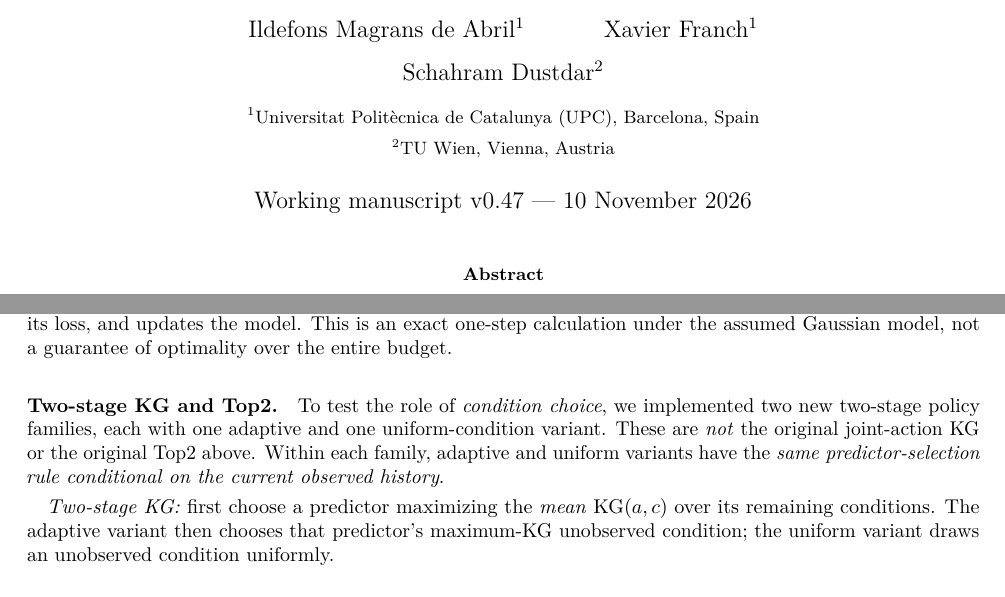
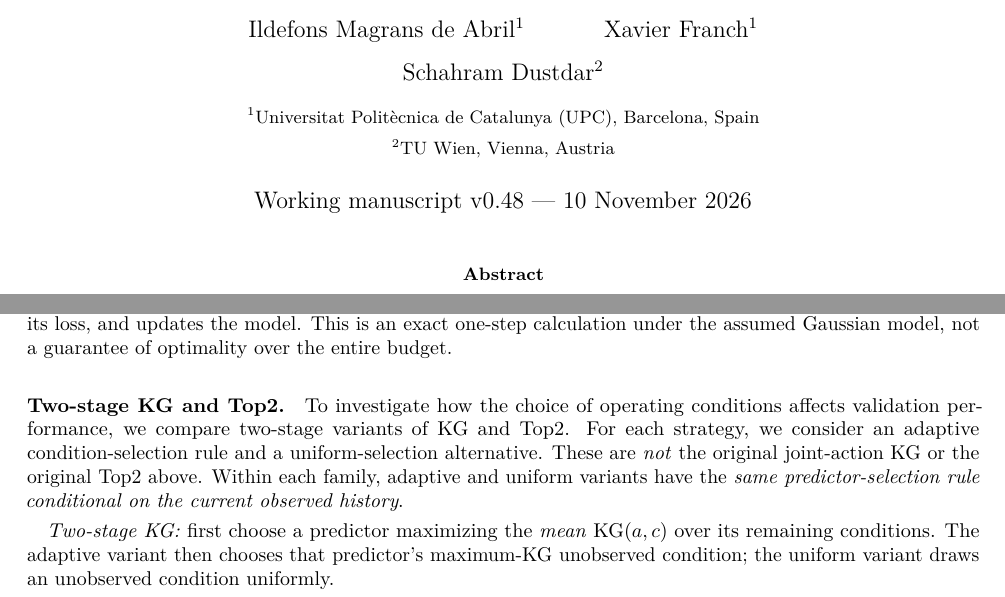
Before and after one commit to ildefons/praise-cao-sim, a LaTeX paper (first_science/b1/planb_validation/paper_systems/main.tex): two parts of pages 1 and 5 of 11, joined at a grey line, cut so that both start at the same text. Compiled offline with pdfLaTeX.

Commit message:
Remove unsupported novelty claim for two-stage KG and Top2 variants

```diff
--- a/first_science/b1/planb_validation/paper_systems/main.tex
+++ b/first_science/b1/planb_validation/paper_systems/main.tex
@@ -22,7 +22,7 @@
 \author{Ildefons Magrans de Abril$^{1}$ \and Xavier Franch$^{1}$ \and Schahram Dustdar$^{2}$\\[6pt]
 \small $^{1}$Universitat Polit\`ecnica de Catalunya (UPC), Barcelona, Spain\\
 \small $^{2}$TU Wien, Vienna, Austria}
-\date{Working manuscript v0.47 --- 10 November 2026}
+\date{Working manuscript v0.48 --- 10 November 2026}
 
 \begin{document}
 \maketitle
@@ -193,7 +193,7 @@ The score estimates the expected benefit of one more evaluation for selecting th
 At each step, the policy selects the unused method--condition pair $(a,c)$ with the highest KG score, observes its loss, and updates the model. This is an exact one-step calculation under the assumed Gaussian model, not a guarantee of optimality over the entire budget.
 
 \paragraph{Two-stage KG and Top2.}
-To test the role of \emph{condition choice}, we implemented two new two-stage policy families, each with one adaptive and one uniform-condition variant. These are \emph{not} the original joint-action KG or the original Top2 above. Within each family, adaptive and uniform variants have the \emph{same predictor-selection rule conditional on the current observed history}.
+To investigate how the choice of operating conditions affects validation performance, we compare two-stage variants of KG and Top2. For each strategy, we consider an adaptive condition-selection rule and a uniform-selection alternative. These are \emph{not} the original joint-action KG or the original Top2 above. Within each family, adaptive and uniform variants have the \emph{same predictor-selection rule conditional on the current observed history}.
 
 \emph{Two-stage KG:} first choose a predictor maximizing the \emph{mean} $\operatorname{KG}(a,c)$ over its remaining conditions. The adaptive variant then chooses that predictor's maximum-KG unobserved condition; the uniform variant draws an unobserved condition uniformly.
 
```
